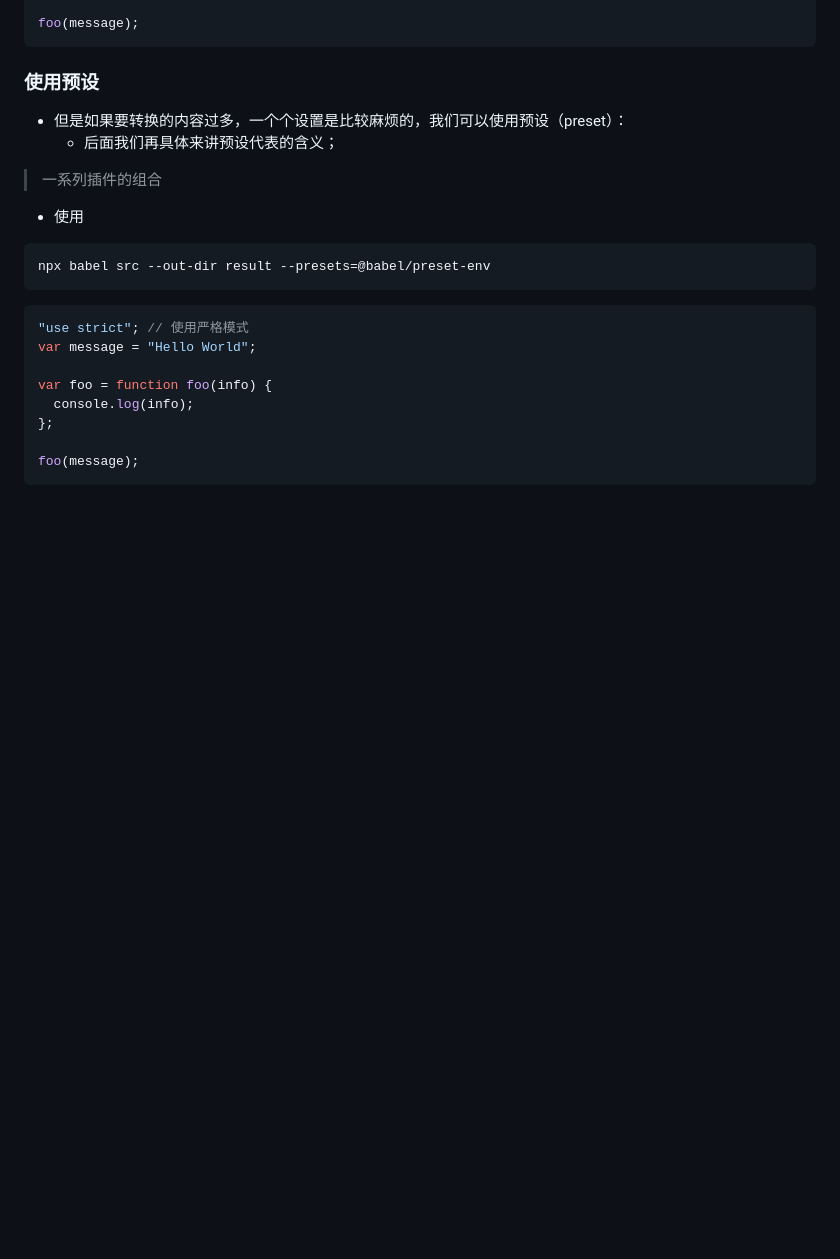
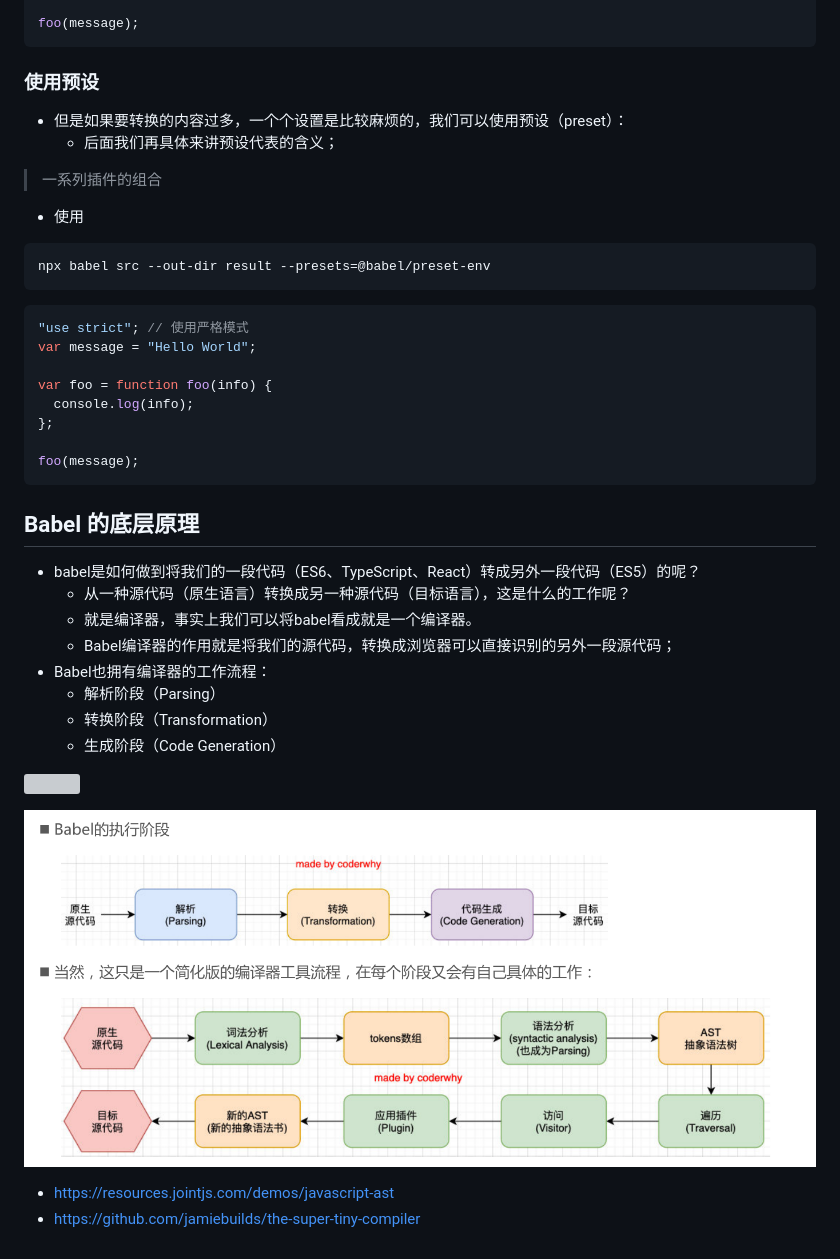
Before and after one commit to Debbl/learn-webpack-notes, a Markdown page: 06_webpack的babel/README.md, the part around the change. GitHub-like rendering; pictures changed too: 06_webpack的babel/images/babel执行原理.png (added); blank space fills up the shorter version; grey boxes are pictures that could not be loaded.

Commit message:
06_2_Webpack的babel的编译原理

````diff
--- a/06_webpack的babel/README.md
+++ b/06_webpack的babel/README.md
@@ -94,3 +94,21 @@ var foo = function foo(info) {
 
 foo(message);
 ```
+
+## Babel 的底层原理
+
+- babel是如何做到将我们的一段代码（ES6、TypeScript、React）转成另外一段代码（ES5）的呢？
+  - 从一种源代码（原生语言）转换成另一种源代码（目标语言），这是什么的工作呢？
+  - 就是编译器，事实上我们可以将babel看成就是一个编译器。
+  - Babel编译器的作用就是将我们的源代码，转换成浏览器可以直接识别的另外一段源代码；
+- Babel也拥有编译器的工作流程：
+  - 解析阶段（Parsing）
+  - 转换阶段（Transformation）
+  - 生成阶段（Code Generation）
+
+![](./images/js代码.png)
+
+![](./images/babel执行原理.png)
+
+- https://resources.jointjs.com/demos/javascript-ast
+- https://github.com/jamiebuilds/the-super-tiny-compiler
````
Also changed, not shown: 06_webpack的babel/images/JS代码.png (added).
